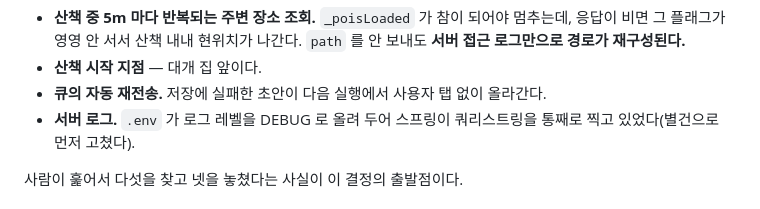
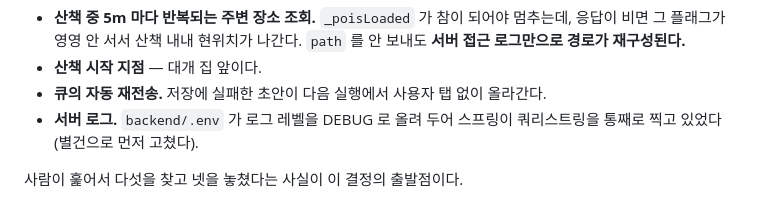
Before and after one commit to sanghyunbang/pawloop, a Markdown page: docs/99-decisions/decision-log.md, the part around the change. GitHub-like rendering.

Commit message:
docs: ADR-0018 이 말하는 .env 를 backend/.env 로 정확히 적는다
CI 의 문서 드리프트 검사가 잡았다. 그 검사는 Gradle 테스트가 아니라
.github/scripts/check-docs-drift.sh 라서 로컬 ./gradlew test 로는 안 걸린다.

규칙 자체는 옳다 — #29 가 앱의 .env 를 걷어냈으므로 문서가 그것을 현재형으로
말하면 낡은 서술이다. 내가 적은 것은 백엔드 쪽이라 그렇게 적었어야 했고,
ALLOW 목록에 backend/.env 가 이미 있다. 우회가 아니라 정확해진 것이다.

Co-Authored-By: Claude Opus 5 <noreply@anthropic.com>

```diff
--- a/docs/99-decisions/decision-log.md
+++ b/docs/99-decisions/decision-log.md
@@ -1928,7 +1928,7 @@ security: [{}, {bearerAuth: []}]   # 인증은 선택 — 있으면 개인화한
   로그만으로 경로가 재구성된다.**
 - **산책 시작 지점** — 대개 집 앞이다.
 - **큐의 자동 재전송.** 저장에 실패한 초안이 다음 실행에서 사용자 탭 없이 올라간다.
-- **서버 로그.** `.env` 가 로그 레벨을 DEBUG 로 올려 두어 스프링이 쿼리스트링을 통째로 찍고
+- **서버 로그.** `backend/.env` 가 로그 레벨을 DEBUG 로 올려 두어 스프링이 쿼리스트링을 통째로 찍고
   있었다(별건으로 먼저 고쳤다).
 
 사람이 훑어서 다섯을 찾고 넷을 놓쳤다는 사실이 이 결정의 출발점이다.
```
